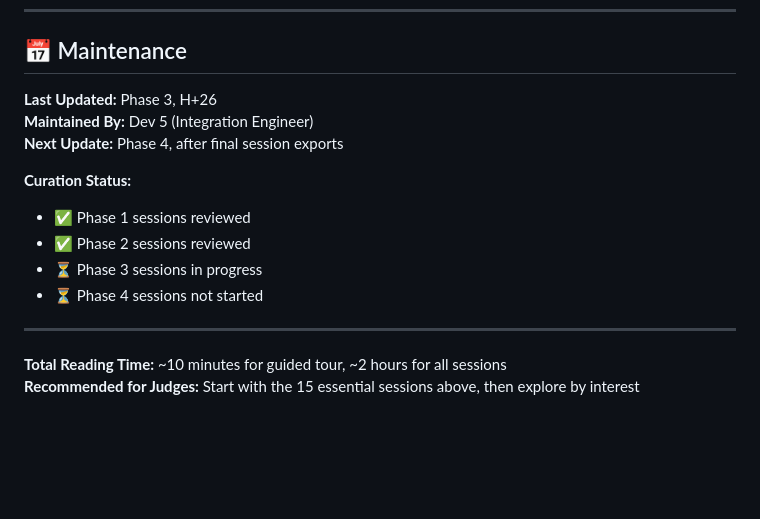
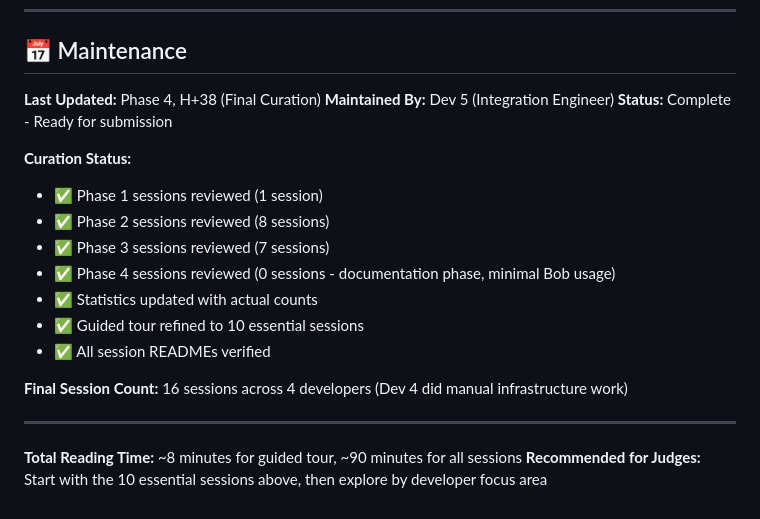
Before and after one commit to rohan879/OnboardOps, a Markdown page: bob_sessions/README.md, the part around one of its changes. Rendered like a GitHub page; blank space fills up the shorter version.

```diff
--- a/bob_sessions/README.md
+++ b/bob_sessions/README.md
@@ -343,17 +308,22 @@ These sessions provide:
 
 ## 📅 Maintenance
 
-**Last Updated:** Phase 3, H+26
+**Last Updated:** Phase 4, H+38 (Final Curation)
 **Maintained By:** Dev 5 (Integration Engineer)
-**Next Update:** Phase 4, after final session exports
+**Status:** Complete - Ready for submission
 
 **Curation Status:**
-- ✅ Phase 1 sessions reviewed
-- ✅ Phase 2 sessions reviewed
-- ⏳ Phase 3 sessions in progress
-- ⏳ Phase 4 sessions not started
+- ✅ Phase 1 sessions reviewed (1 session)
+- ✅ Phase 2 sessions reviewed (8 sessions)
+- ✅ Phase 3 sessions reviewed (7 sessions)
+- ✅ Phase 4 sessions reviewed (0 sessions - documentation phase, minimal Bob usage)
+- ✅ Statistics updated with actual counts
+- ✅ Guided tour refined to 10 essential sessions
+- ✅ All session READMEs verified
+
+**Final Session Count:** 16 sessions across 4 developers (Dev 4 did manual infrastructure work)
 
 ---
 
-**Total Reading Time:** ~10 minutes for guided tour, ~2 hours for all sessions
-**Recommended for Judges:** Start with the 15 essential sessions above, then explore by interest
+**Total Reading Time:** ~8 minutes for guided tour, ~90 minutes for all sessions
+**Recommended for Judges:** Start with the 10 essential sessions above, then explore by developer focus area
```
Also changed, not shown: other parts of bob_sessions/README.md (+65 -100 lines).
